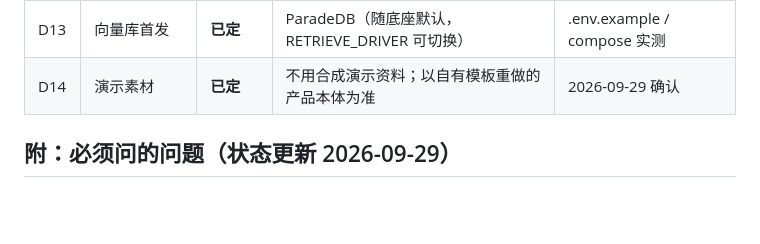
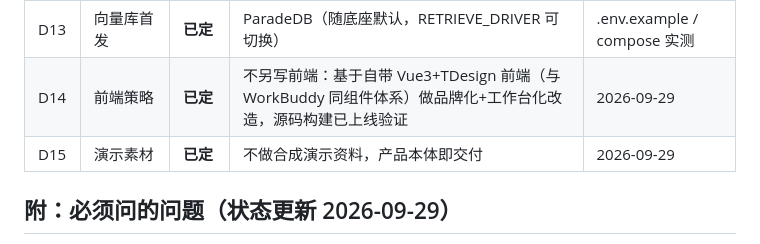
Before and after one commit to moronfranklyn-lab/knowence, a Markdown page: docs/PRD/PRD.md, the part around the change. GitHub-like rendering; blank space fills up the shorter version.

Commit message:
docs: D14 前端策略——基于自带前端做 WorkBuddy 式改造

```diff
--- a/docs/PRD/PRD.md
+++ b/docs/PRD/PRD.md
@@ -88,7 +88,8 @@
 | D11 | 品牌名 | **已定** | 知微 Knowence | 2026-09-29 确认 |
 | D12 | MVP 渠道 | **已定** | Web only，IM 渠道第二版 | 2026-09-29 确认 |
 | D13 | 向量库首发 | **已定** | ParadeDB（随底座默认，RETRIEVE_DRIVER 可切换） | .env.example / compose 实测 |
-| D14 | 演示素材 | **已定** | 不用合成演示资料；以自有模板重做的产品本体为准 | 2026-09-29 确认 |
+| D14 | 前端策略 | **已定** | 不另写前端：基于自带 Vue3+TDesign 前端（与 WorkBuddy 同组件体系）做品牌化+工作台化改造，源码构建已上线验证 | 2026-09-29 |
+| D15 | 演示素材 | **已定** | 不做合成演示资料，产品本体即交付 | 2026-09-29 |
 
 ## 附：必须问的问题（状态更新 2026-09-29）
 
```
